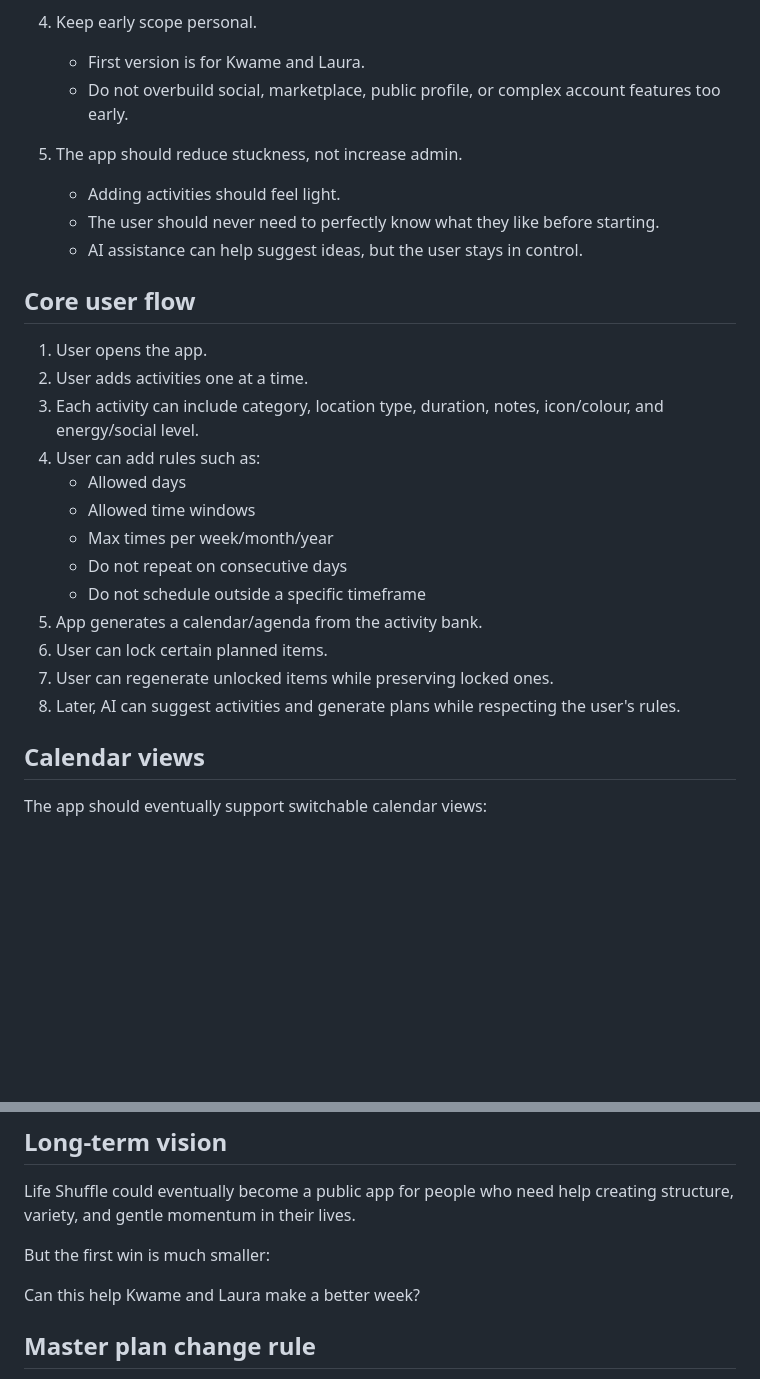
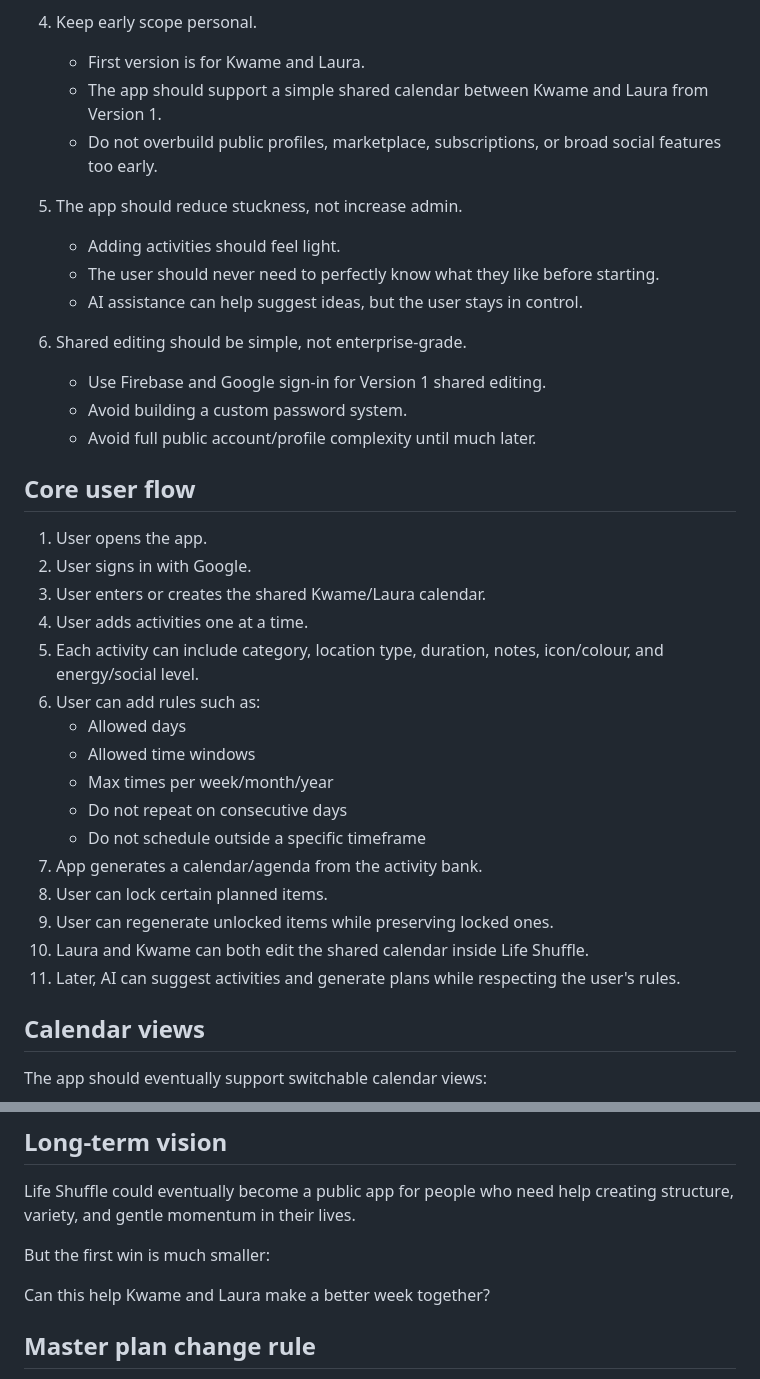
Before and after one commit to paulokwa/life-shuffle, a Markdown page: docs/MASTER_PLAN.md, 2 parts joined by grey strips. Drawn GitHub-style; blank space fills up the shorter version.

Commit message:
Move Firebase shared editing into MVP 1

```diff
--- a/docs/MASTER_PLAN.md
+++ b/docs/MASTER_PLAN.md
@@ -35,28 +35,37 @@ Life Shuffle should help turn "I should do something" into a small set of realis
 
 4. Keep early scope personal.
    - First version is for Kwame and Laura.
-   - Do not overbuild social, marketplace, public profile, or complex account features too early.
+   - The app should support a simple shared calendar between Kwame and Laura from Version 1.
+   - Do not overbuild public profiles, marketplace, subscriptions, or broad social features too early.
 
 5. The app should reduce stuckness, not increase admin.
    - Adding activities should feel light.
    - The user should never need to perfectly know what they like before starting.
    - AI assistance can help suggest ideas, but the user stays in control.
 
+6. Shared editing should be simple, not enterprise-grade.
+   - Use Firebase and Google sign-in for Version 1 shared editing.
+   - Avoid building a custom password system.
+   - Avoid full public account/profile complexity until much later.
+
 ## Core user flow
 
 1. User opens the app.
-2. User adds activities one at a time.
-3. Each activity can include category, location type, duration, notes, icon/colour, and energy/social level.
-4. User can add rules such as:
+2. User signs in with Google.
+3. User enters or creates the shared Kwame/Laura calendar.
+4. User adds activities one at a time.
+5. Each activity can include category, location type, duration, notes, icon/colour, and energy/social level.
+6. User can add rules such as:
    - Allowed days
    - Allowed time windows
    - Max times per week/month/year
    - Do not repeat on consecutive days
    - Do not schedule outside a specific timeframe
-5. App generates a calendar/agenda from the activity bank.
-6. User can lock certain planned items.
-7. User can regenerate unlocked items while preserving locked ones.
-8. Later, AI can suggest activities and generate plans while respecting the user's rules.
+7. App generates a calendar/agenda from the activity bank.
+8. User can lock certain planned items.
+9. User can regenerate unlocked items while preserving locked ones.
+10. Laura and Kwame can both edit the shared calendar inside Life Shuffle.
+11. Later, AI can suggest activities and generate plans while respecting the user's rules.
 
 ## Calendar views
 
@@ -125,7 +138,7 @@ Life Shuffle could eventually become a public app for people who need help creat
 
 But the first win is much smaller:
 
-Can this help Kwame and Laura make a better week?
+Can this help Kwame and Laura make a better week together?
 
 ## Master plan change rule
 
```
Also changed, not shown: other parts of docs/MASTER_PLAN.md (+14 -10 lines).
